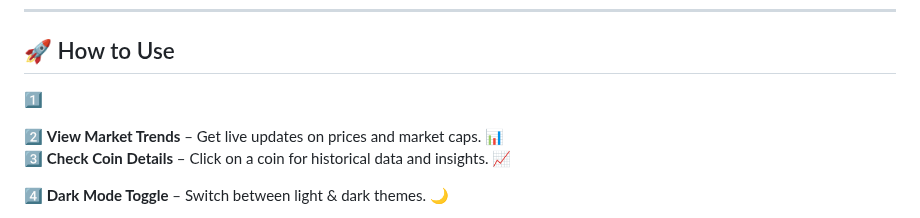
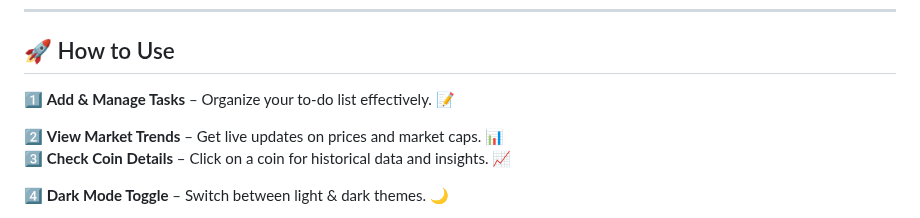
Before and after one commit to KelvCodes/-Scam-Phishing-Detector-, a Markdown page: README.md, the part around the change. Rendered like a GitHub page.

```diff
--- a/README.md
+++ b/README.md
@@ -35,7 +35,7 @@ A **sleek, interactive, and feature-packed** web app designed to **enhance your
 ---
 
 ## 🚀 How to Use
-1️⃣
+1️⃣ **Add & Manage Tasks** – Organize your to-do list effectively. 📝
 
 2️⃣ **View Market Trends** – Get live updates on prices and market caps. 📊
 3️⃣   **Check Coin Details** – Click on a coin for historical data and insights. 📈
```
